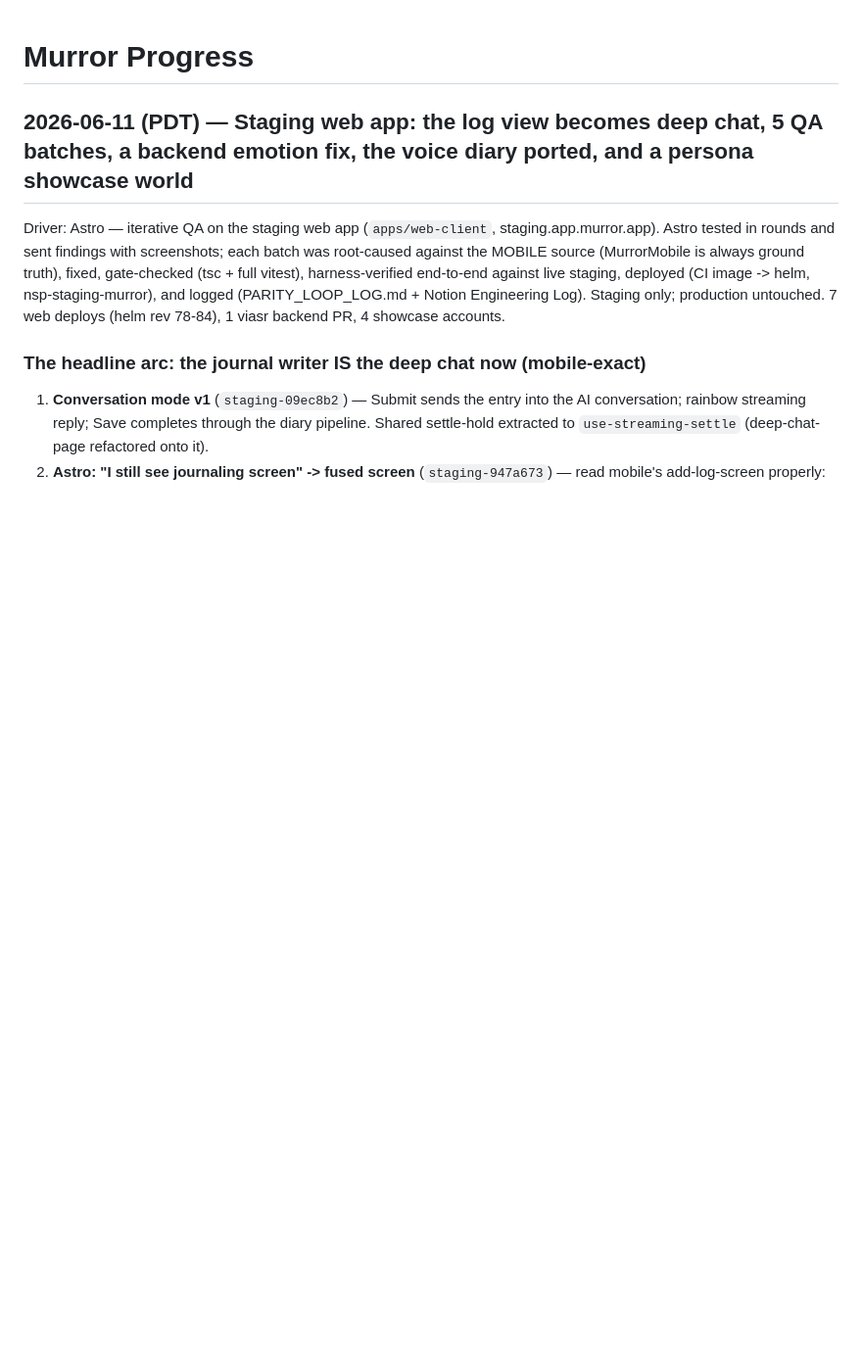
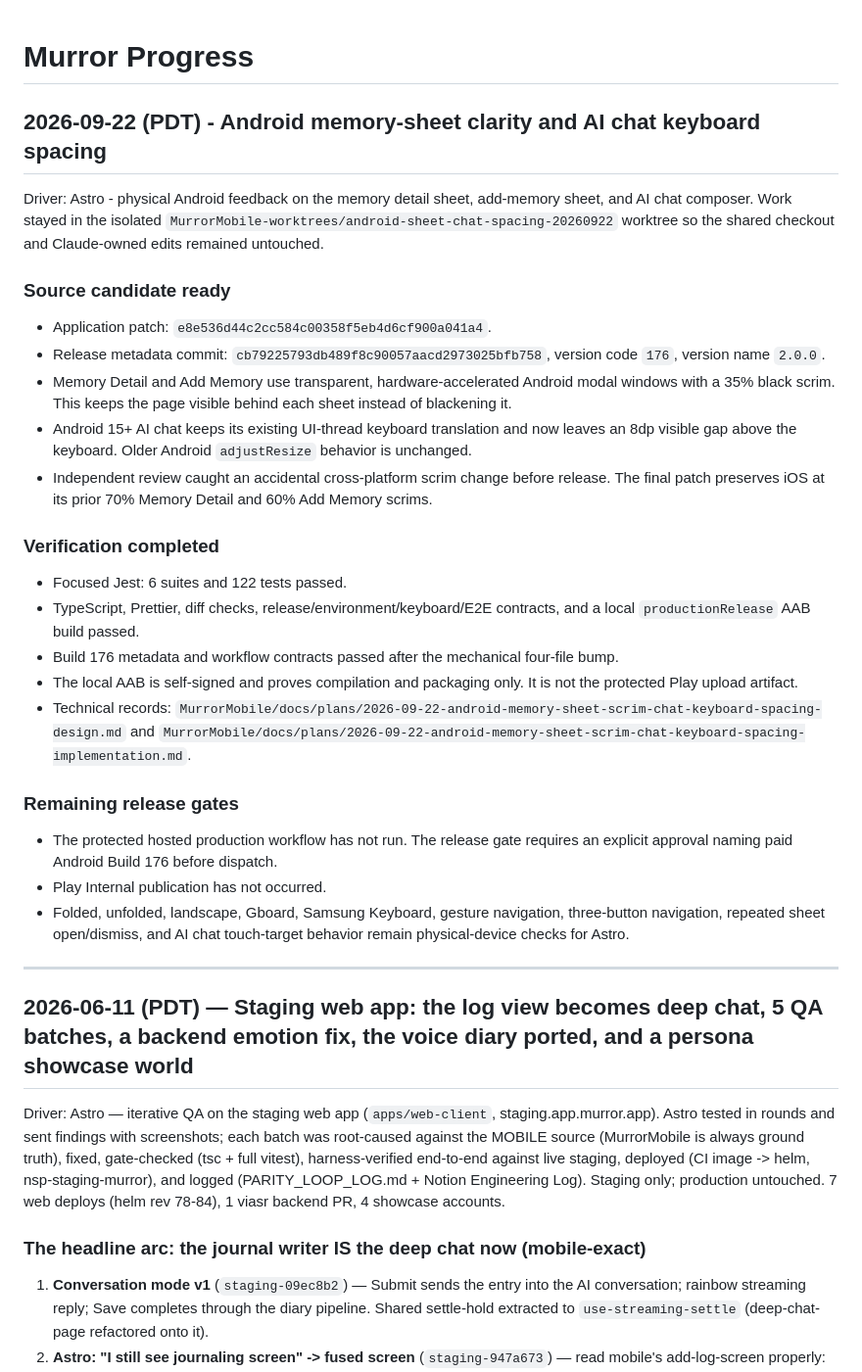
Before and after one commit to Murror/MurrorAstro, a Markdown page: PROGRESS.md, the part around the change. Shown at 98% size. GitHub-like rendering; blank space fills up the shorter version.

Commit message:
docs(progress): record Android Build 176 candidate

```diff
--- a/PROGRESS.md
+++ b/PROGRESS.md
@@ -1,4 +1,32 @@
 # Murror Progress
+
+## 2026-09-22 (PDT) - Android memory-sheet clarity and AI chat keyboard spacing
+
+Driver: Astro - physical Android feedback on the memory detail sheet, add-memory sheet, and AI chat composer. Work stayed in the isolated `MurrorMobile-worktrees/android-sheet-chat-spacing-20260922` worktree so the shared checkout and Claude-owned edits remained untouched.
+
+### Source candidate ready
+
+- Application patch: `e8e536d44c2cc584c00358f5eb4d6cf900a041a4`.
+- Release metadata commit: `cb79225793db489f8c90057aacd2973025bfb758`, version code `176`, version name `2.0.0`.
+- Memory Detail and Add Memory use transparent, hardware-accelerated Android modal windows with a 35% black scrim. This keeps the page visible behind each sheet instead of blackening it.
+- Android 15+ AI chat keeps its existing UI-thread keyboard translation and now leaves an 8dp visible gap above the keyboard. Older Android `adjustResize` behavior is unchanged.
+- Independent review caught an accidental cross-platform scrim change before release. The final patch preserves iOS at its prior 70% Memory Detail and 60% Add Memory scrims.
+
+### Verification completed
+
+- Focused Jest: 6 suites and 122 tests passed.
+- TypeScript, Prettier, diff checks, release/environment/keyboard/E2E contracts, and a local `productionRelease` AAB build passed.
+- Build 176 metadata and workflow contracts passed after the mechanical four-file bump.
+- The local AAB is self-signed and proves compilation and packaging only. It is not the protected Play upload artifact.
+- Technical records: `MurrorMobile/docs/plans/2026-09-22-android-memory-sheet-scrim-chat-keyboard-spacing-design.md` and `MurrorMobile/docs/plans/2026-09-22-android-memory-sheet-scrim-chat-keyboard-spacing-implementation.md`.
+
+### Remaining release gates
+
+- The protected hosted production workflow has not run. The release gate requires an explicit approval naming paid Android Build 176 before dispatch.
+- Play Internal publication has not occurred.
+- Folded, unfolded, landscape, Gboard, Samsung Keyboard, gesture navigation, three-button navigation, repeated sheet open/dismiss, and AI chat touch-target behavior remain physical-device checks for Astro.
+
+---
 
 ## 2026-06-11 (PDT) — Staging web app: the log view becomes deep chat, 5 QA batches, a backend emotion fix, the voice diary ported, and a persona showcase world
 
```
